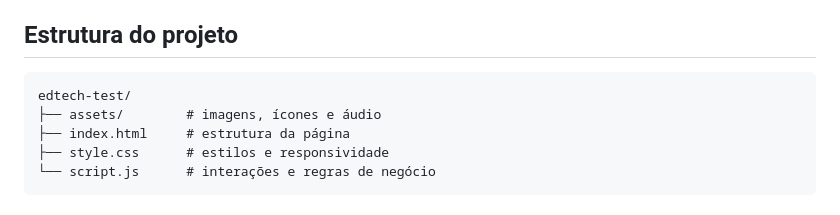
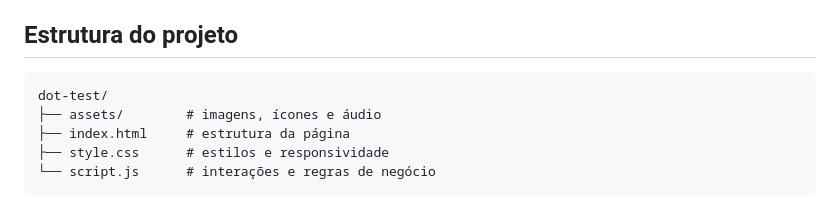
Before and after one commit to nicollyrocha/dot-test, a Markdown page: README.md, the part around the change. Drawn GitHub-style.

````diff
--- a/README.md
+++ b/README.md
@@ -51,7 +51,7 @@ Se estiver usando VS Code:
 ## Estrutura do projeto
 
 ```text
-edtech-test/
+dot-test/
 ├── assets/        # imagens, ícones e áudio
 ├── index.html     # estrutura da página
 ├── style.css      # estilos e responsividade
````
